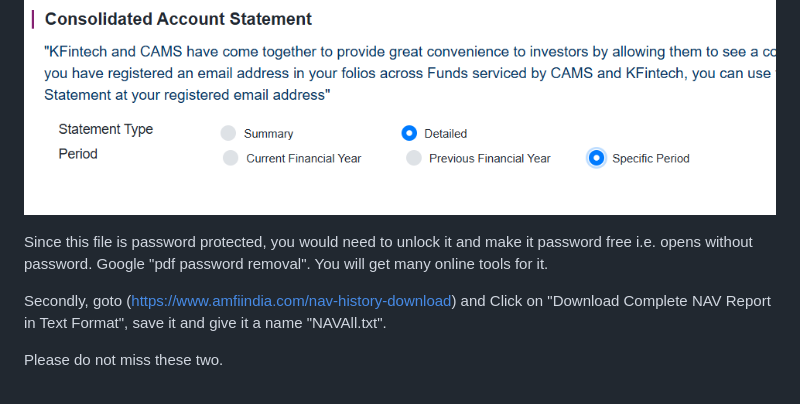
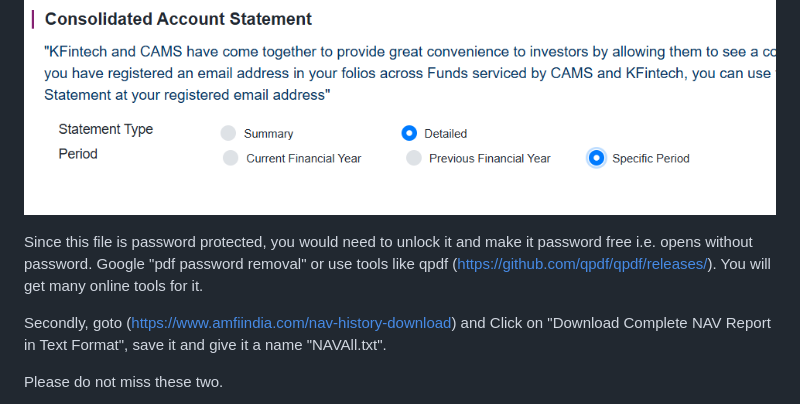
Before and after one commit to itsddpanda/CASscanner, a Markdown page: README.md, the part around the change. GitHub-like rendering.

```diff
--- a/README.md
+++ b/README.md
@@ -34,7 +34,7 @@ Either you imported the modules (and form) or using the excel here in follow the
 You would need CAS, - Get CAS from Karvy(https://mfs.kfintech.com/investor/General/ConsolidatedAccountStatement). Select detailed report
 ![](https://github.com/itsddpanda/CASscanner/blob/main/delete.png)
 
-Since this file is password protected, you would need to unlock it and make it password free i.e. opens without password. Google "pdf password removal".
+Since this file is password protected, you would need to unlock it and make it password free i.e. opens without password. Google "pdf password removal" or use tools like qpdf (https://github.com/qpdf/qpdf/releases/).
 You will get many online tools for it.
 
 Secondly, goto (https://www.amfiindia.com/nav-history-download) and Click on "Download Complete NAV Report in Text Format", save it and give it a name "NAVAll.txt".
```
